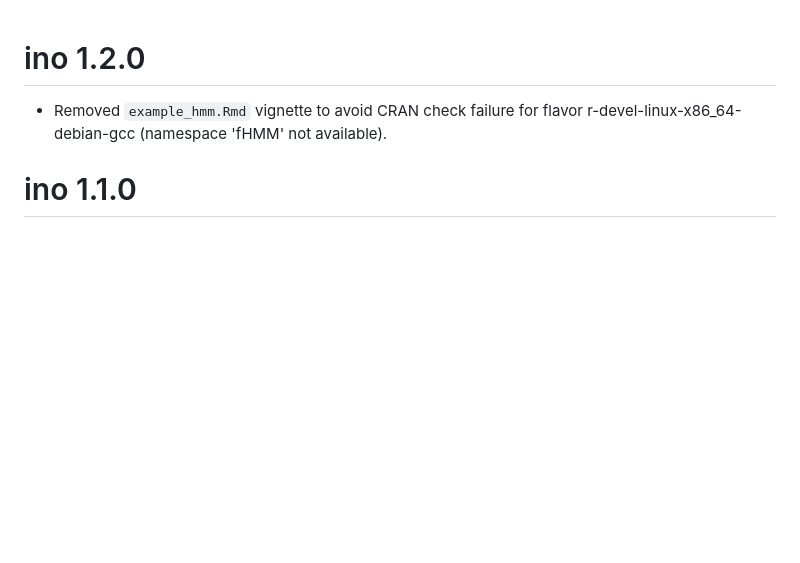
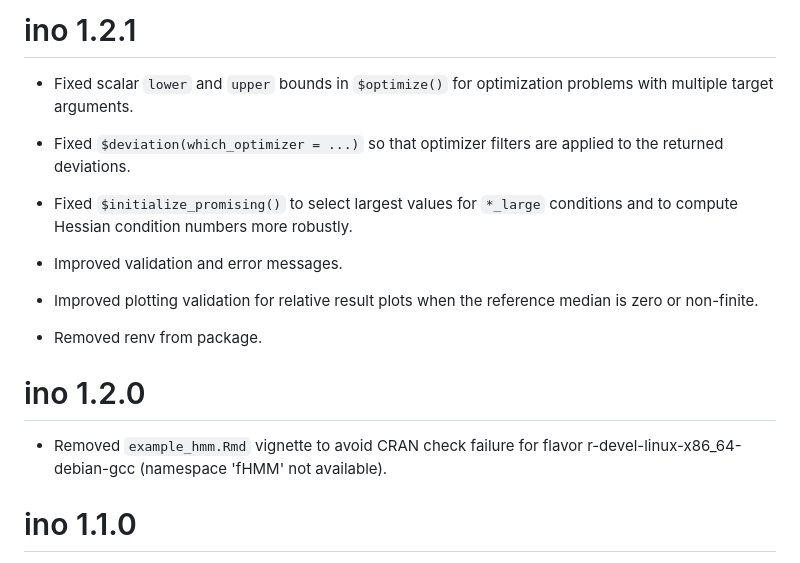
Before and after one commit to loelschlaeger/ino, a Markdown page: NEWS.md, the part around the change. GitHub-like rendering; blank space fills up the shorter version.

Commit message:
* Fixed scalar `lower` and `upper` bounds in `$optimize()` for optimization   problems with multiple target arguments.
* Fixed `$deviation(which_optimizer = ...)` so that optimizer filters are
  applied to the returned deviations.

* Fixed `$initialize_promising()` to select largest values for `*_large`
  conditions and to compute Hessian condition numbers more robustly.

* Improved validation and error messages.

* Improved plotting validation for relative result plots when the reference
  median is zero or non-finite.

```diff
--- a/NEWS.md
+++ b/NEWS.md
@@ -1,3 +1,21 @@
+# ino 1.2.1
+
+* Fixed scalar `lower` and `upper` bounds in `$optimize()` for optimization
+  problems with multiple target arguments.
+
+* Fixed `$deviation(which_optimizer = ...)` so that optimizer filters are
+  applied to the returned deviations.
+
+* Fixed `$initialize_promising()` to select largest values for `*_large`
+  conditions and to compute Hessian condition numbers more robustly.
+
+* Improved validation and error messages.
+
+* Improved plotting validation for relative result plots when the reference
+  median is zero or non-finite.
+
+* Removed renv from package.
+
 # ino 1.2.0
 
 * Removed `example_hmm.Rmd` vignette to avoid CRAN check failure for flavor r-devel-linux-x86_64-debian-gcc (namespace 'fHMM' not available).
```
Also changed, not shown: vignettes/figures/ino-estimated-mixtures-1.png, vignettes/figures/ino-faithful-plot-1.png, vignettes/figures/ino-plot-seconds-1.png, 12 other files.
